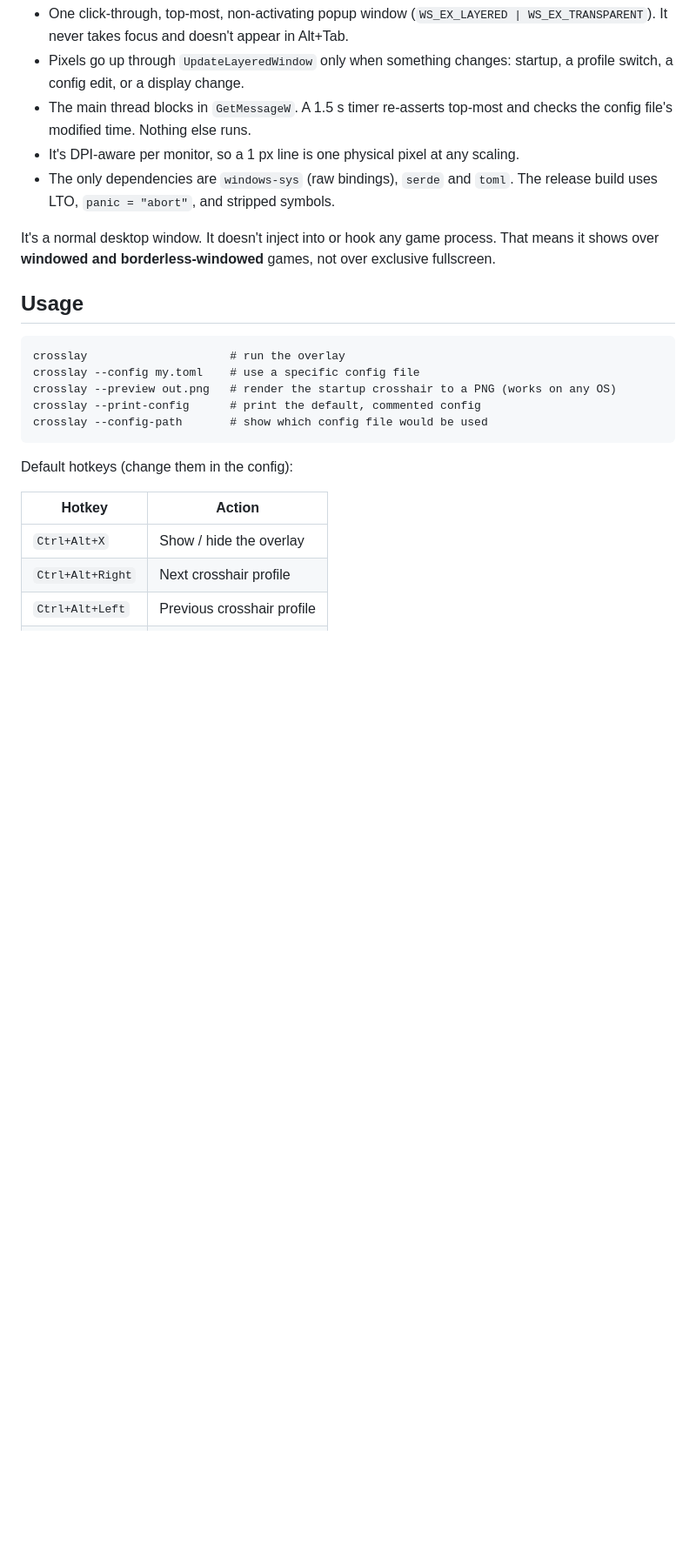
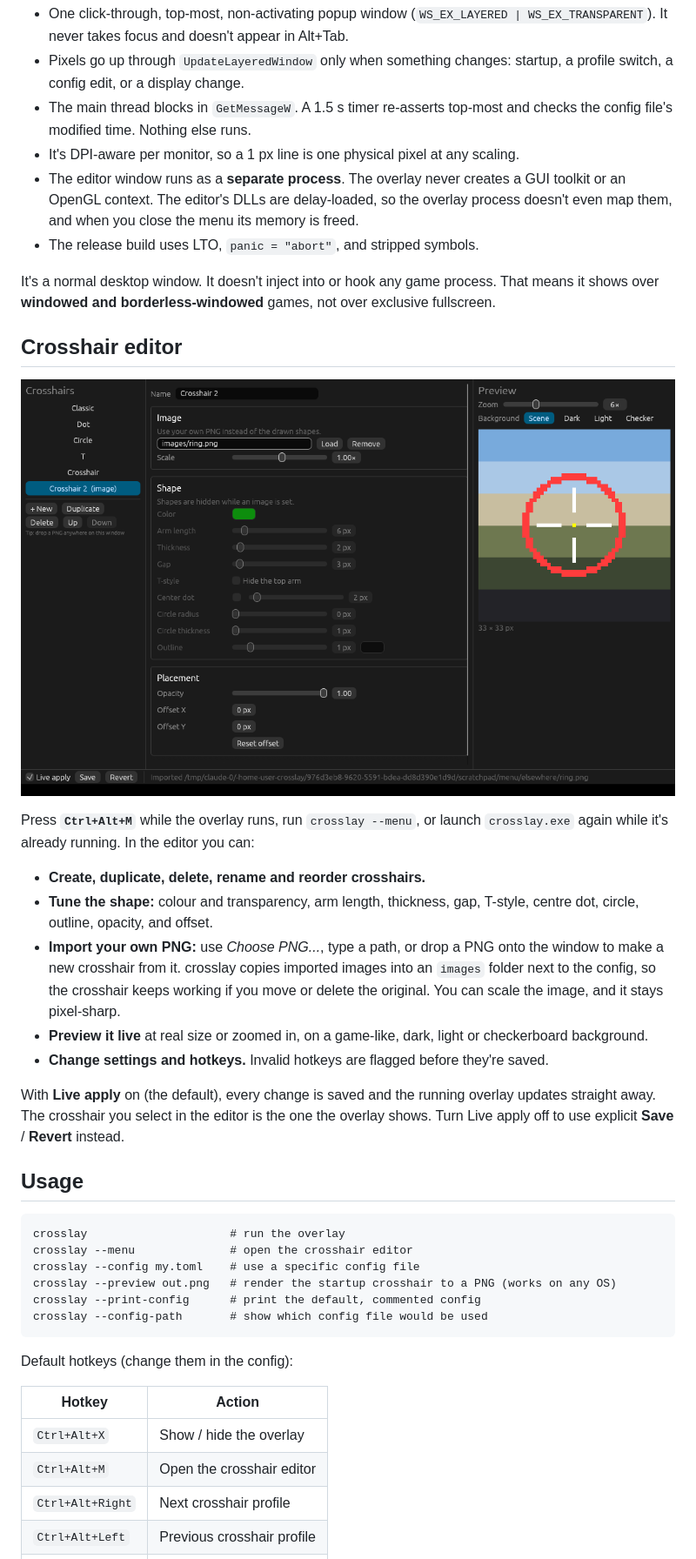
Before and after one commit to tacobellerontop-sudo/crosslay, a Markdown page: README.md, the part around one of its changes. Shown at 87% size. GitHub-like rendering; pictures changed too: docs/menu.png (added); blank space fills up the shorter version.

````diff
--- a/README.md
+++ b/README.md
@@ -17,16 +17,41 @@ every frame, so it adds no frame-time cost to your game:
 - The main thread blocks in `GetMessageW`. A 1.5 s timer re-asserts top-most and checks the
   config file's modified time. Nothing else runs.
 - It's DPI-aware per monitor, so a 1 px line is one physical pixel at any scaling.
-- The only dependencies are `windows-sys` (raw bindings), `serde` and `toml`. The release build
-  uses LTO, `panic = "abort"`, and stripped symbols.
+- The editor window runs as a **separate process**. The overlay never creates a GUI toolkit or
+  an OpenGL context. The editor's DLLs are delay-loaded, so the overlay process doesn't even map
+  them, and when you close the menu its memory is freed.
+- The release build uses LTO, `panic = "abort"`, and stripped symbols.
 
 It's a normal desktop window. It doesn't inject into or hook any game process. That means it
 shows over **windowed and borderless-windowed** games, not over exclusive fullscreen.
+
+## Crosshair editor
+
+![The crosshair editor](docs/menu.png)
+
+Press **`Ctrl+Alt+M`** while the overlay runs, run `crosslay --menu`, or launch `crosslay.exe`
+again while it's already running. In the editor you can:
+
+- **Create, duplicate, delete, rename and reorder crosshairs.**
+- **Tune the shape:** colour and transparency, arm length, thickness, gap, T-style, centre dot,
+  circle, outline, opacity, and offset.
+- **Import your own PNG:** use *Choose PNG...*, type a path, or drop a PNG onto the window to make
+  a new crosshair from it. crosslay copies imported images into an `images` folder next to the
+  config, so the crosshair keeps working if you move or delete the original. You can scale the
+  image, and it stays pixel-sharp.
+- **Preview it live** at real size or zoomed in, on a game-like, dark, light or checkerboard
+  background.
+- **Change settings and hotkeys.** Invalid hotkeys are flagged before they're saved.
+
+With **Live apply** on (the default), every change is saved and the running overlay updates
+straight away. The crosshair you select in the editor is the one the overlay shows. Turn Live
+apply off to use explicit **Save** / **Revert** instead.
 
 ## Usage
 
 ```
 crosslay                     # run the overlay
+crosslay --menu              # open the crosshair editor
 crosslay --config my.toml    # use a specific config file
 crosslay --preview out.png   # render the startup crosshair to a PNG (works on any OS)
 crosslay --print-config      # print the default, commented config
@@ -38,6 +63,7 @@ Default hotkeys (change them in the config):
 | Hotkey           | Action                      |
 |------------------|-----------------------------|
 | `Ctrl+Alt+X`     | Show / hide the overlay     |
+| `Ctrl+Alt+M`     | Open the crosshair editor   |
 | `Ctrl+Alt+Right` | Next crosshair profile      |
 | `Ctrl+Alt+Left`  | Previous crosshair profile  |
 | `Ctrl+Alt+R`     | Reload the config           |
````
Also changed, not shown: other parts of README.md (+10 -3 lines), 10 other files.
